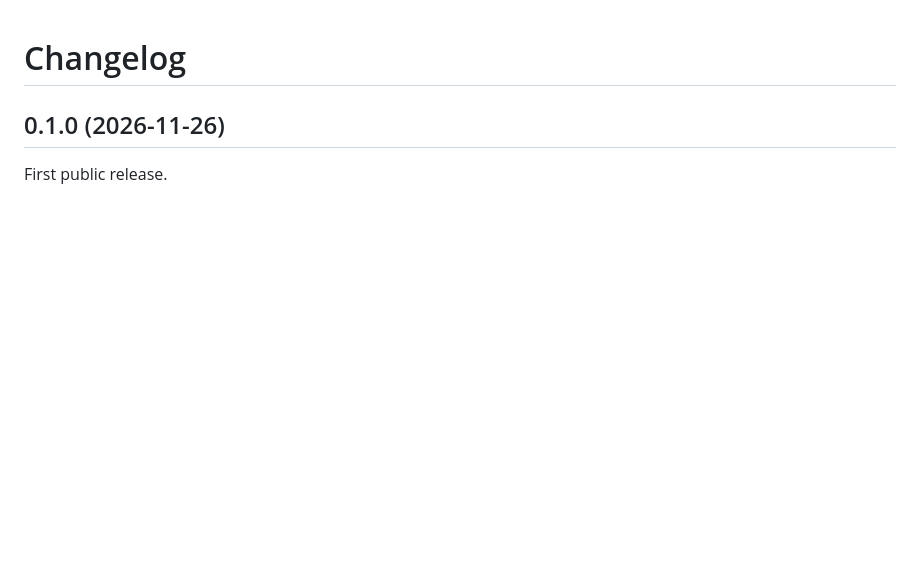
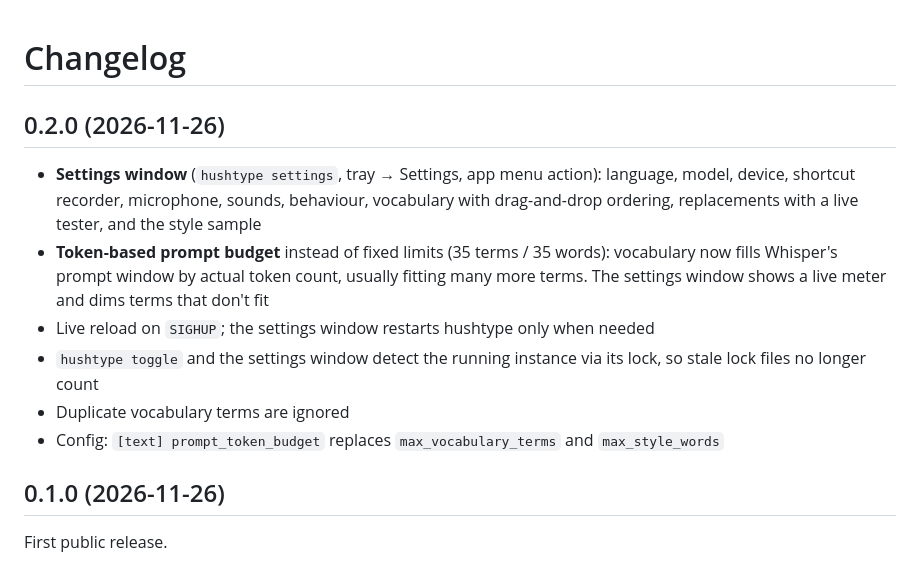
Before and after one commit to kartalc23/hushtype, a Markdown page: CHANGELOG.md, the part around the change. Drawn GitHub-style; blank space fills up the shorter version.

```diff
--- a/CHANGELOG.md
+++ b/CHANGELOG.md
@@ -1,4 +1,18 @@
 # Changelog
+
+## 0.2.0 (2026-11-26)
+
+- **Settings window** (`hushtype settings`, tray → Settings, app menu action): language, model,
+  device, shortcut recorder, microphone, sounds, behaviour, vocabulary with drag-and-drop
+  ordering, replacements with a live tester, and the style sample
+- **Token-based prompt budget** instead of fixed limits (35 terms / 35 words): vocabulary now fills
+  Whisper's prompt window by actual token count, usually fitting many more terms. The settings
+  window shows a live meter and dims terms that don't fit
+- Live reload on `SIGHUP`; the settings window restarts hushtype only when needed
+- `hushtype toggle` and the settings window detect the running instance via its lock, so stale
+  lock files no longer count
+- Duplicate vocabulary terms are ignored
+- Config: `[text] prompt_token_budget` replaces `max_vocabulary_terms` and `max_style_words`
 
 ## 0.1.0 (2026-11-26)
 
```
Also changed, not shown: README.md (+29 -4 lines), docs/assets/settings-general.png (added), docs/assets/settings-vocabulary.png (added), 14 other files.
